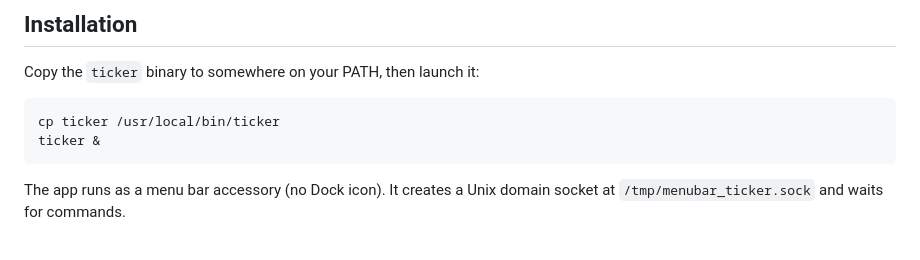
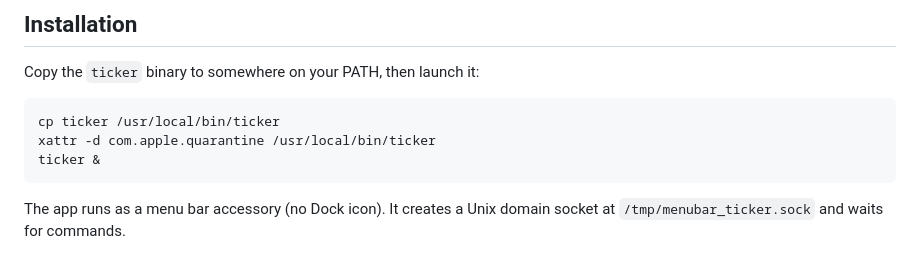
Before and after one commit to rhsev/ticker, a Markdown page: README.md, the part around the change. Rendered like a GitHub page.

Commit message:
Add Gatekeeper workaround to installation instructions

````diff
--- a/README.md
+++ b/README.md
@@ -23,6 +23,7 @@ Copy the `ticker` binary to somewhere on your PATH, then launch it:
 
 ```bash
 cp ticker /usr/local/bin/ticker
+xattr -d com.apple.quarantine /usr/local/bin/ticker
 ticker &
 ```
 
````
